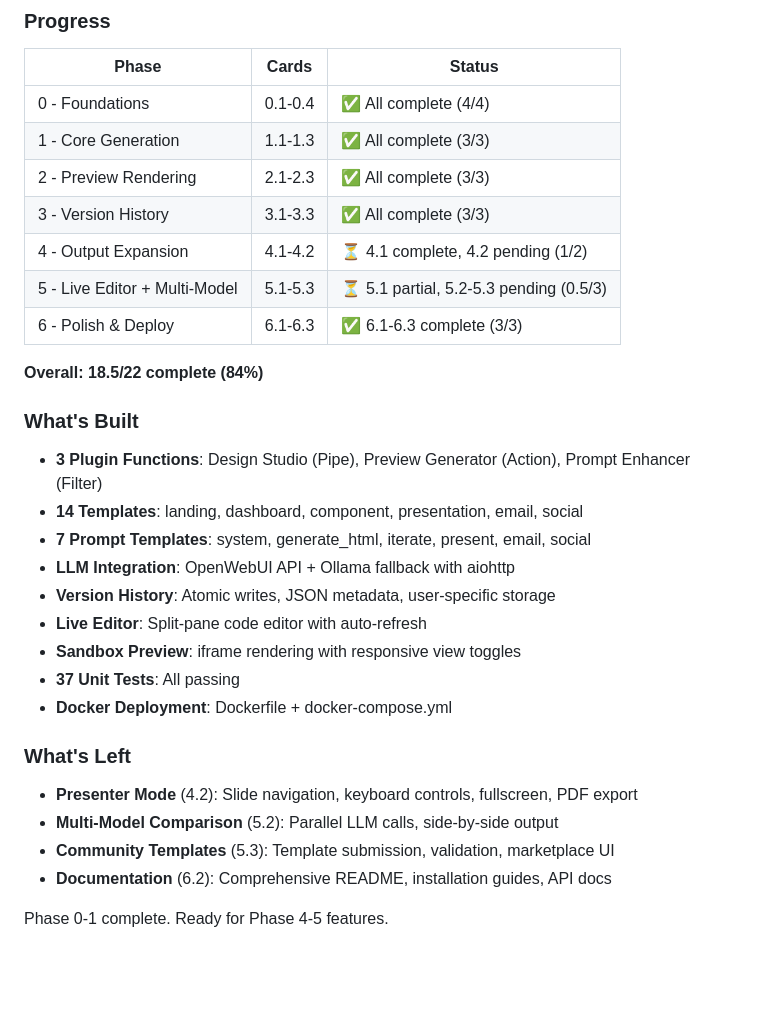
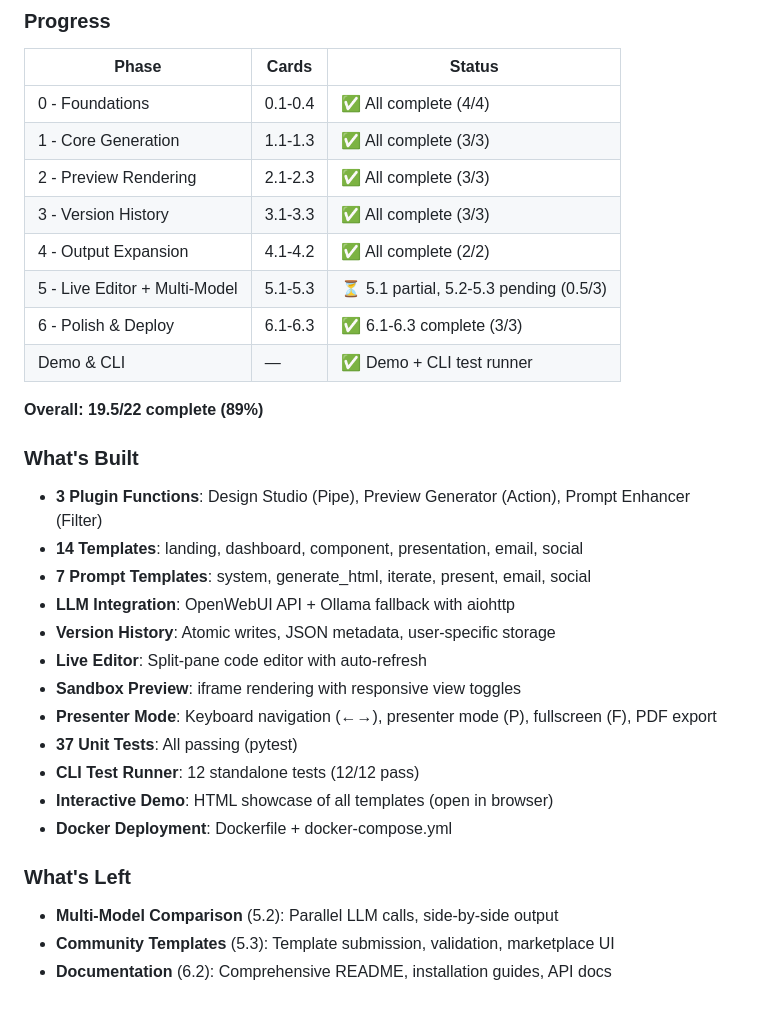
Before and after one commit to asorichetti/OpenDesign, a Markdown page: docs/plan/23-task-cards.md, the part around the change. Drawn GitHub-style; blank space fills up the shorter version.

Commit message:
docs: update task cards — Phase 4 complete, add demo/CLI summary

```diff
--- a/docs/plan/23-task-cards.md
+++ b/docs/plan/23-task-cards.md
@@ -484,11 +484,12 @@
 | 1 - Core Generation | 1.1-1.3 | ✅ All complete (3/3) |
 | 2 - Preview Rendering | 2.1-2.3 | ✅ All complete (3/3) |
 | 3 - Version History | 3.1-3.3 | ✅ All complete (3/3) |
-| 4 - Output Expansion | 4.1-4.2 | ⏳ 4.1 complete, 4.2 pending (1/2) |
+| 4 - Output Expansion | 4.1-4.2 | ✅ All complete (2/2) |
 | 5 - Live Editor + Multi-Model | 5.1-5.3 | ⏳ 5.1 partial, 5.2-5.3 pending (0.5/3) |
 | 6 - Polish & Deploy | 6.1-6.3 | ✅ 6.1-6.3 complete (3/3) |
+| Demo & CLI | — | ✅ Demo + CLI test runner |
 
-**Overall: 18.5/22 complete (84%)**
+**Overall: 19.5/22 complete (89%)**
 
 ### What's Built
 
@@ -499,14 +500,14 @@
 - **Version History**: Atomic writes, JSON metadata, user-specific storage
 - **Live Editor**: Split-pane code editor with auto-refresh
 - **Sandbox Preview**: iframe rendering with responsive view toggles
-- **37 Unit Tests**: All passing
+- **Presenter Mode**: Keyboard navigation (←→), presenter mode (P), fullscreen (F), PDF export
+- **37 Unit Tests**: All passing (pytest)
+- **CLI Test Runner**: 12 standalone tests (12/12 pass)
+- **Interactive Demo**: HTML showcase of all templates (open in browser)
 - **Docker Deployment**: Dockerfile + docker-compose.yml
 
 ### What's Left
 
-- **Presenter Mode** (4.2): Slide navigation, keyboard controls, fullscreen, PDF export
 - **Multi-Model Comparison** (5.2): Parallel LLM calls, side-by-side output
 - **Community Templates** (5.3): Template submission, validation, marketplace UI
 - **Documentation** (6.2): Comprehensive README, installation guides, API docs
-
-Phase 0-1 complete. Ready for Phase 4-5 features.
```
